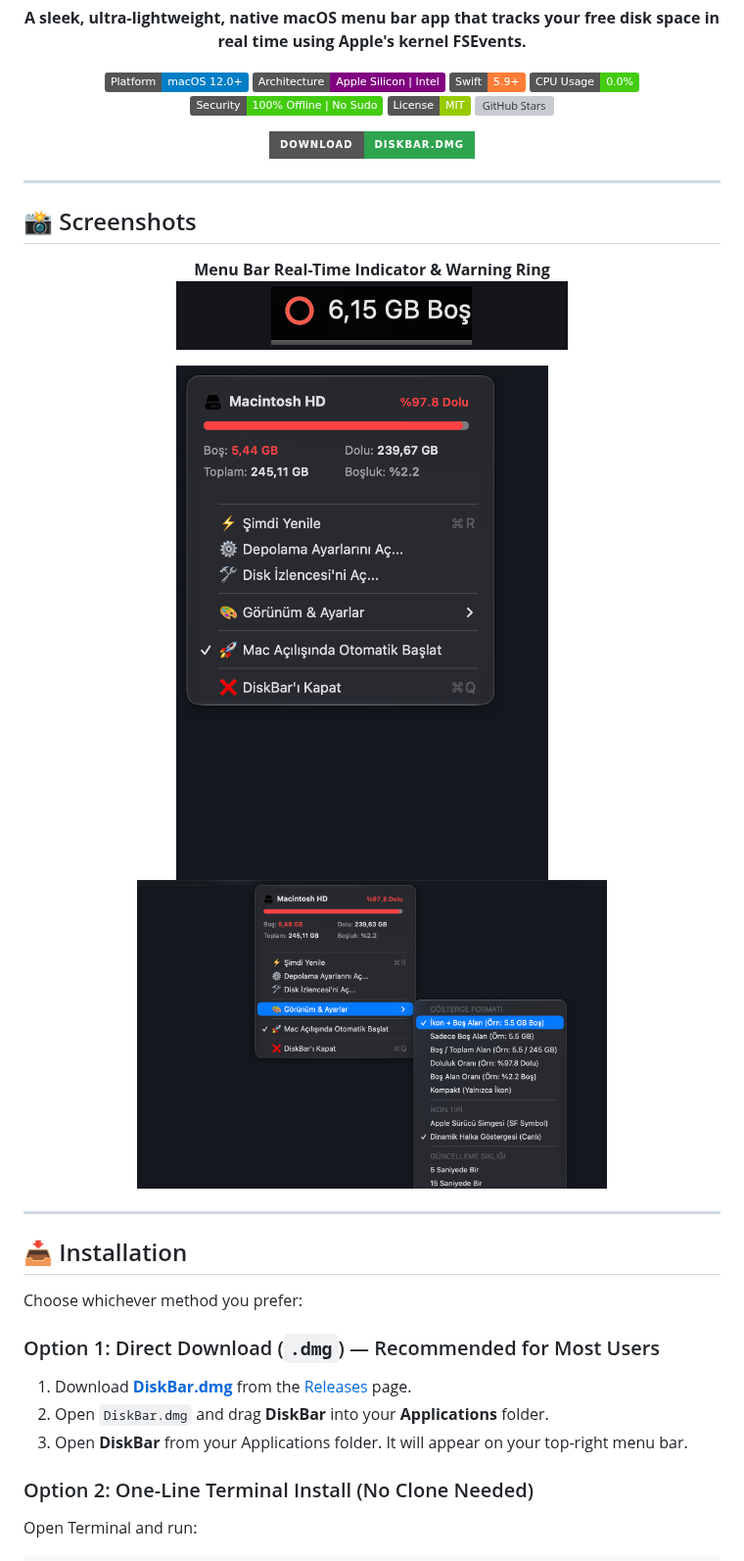
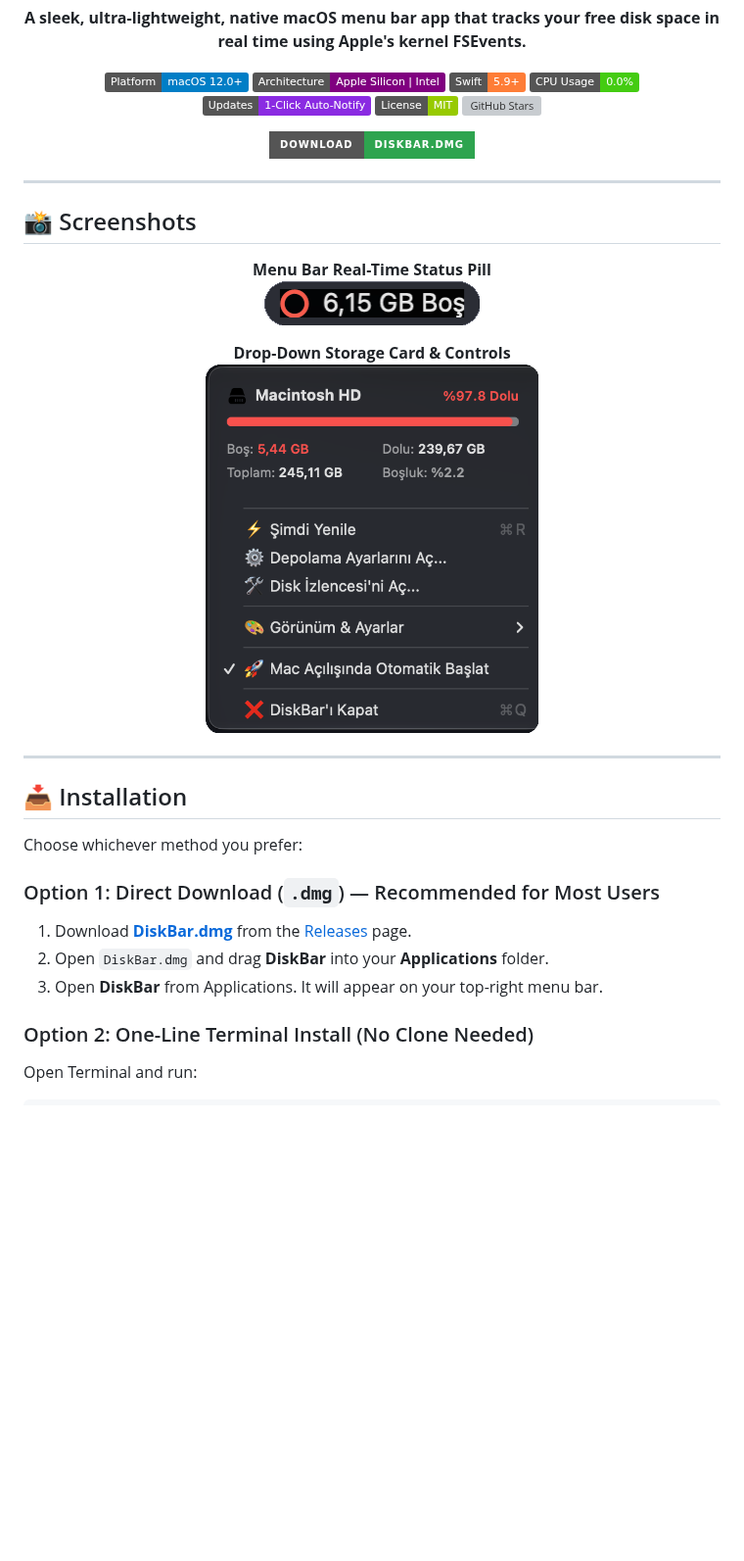
Before and after one commit to kuarezma/DiskBar, a Markdown page: README.md, the part around one of its changes. Shown at 98% size. GitHub-like rendering; pictures changed too: assets/diskbar_card_v2.png (added), assets/diskbar_status_v2.png (added), assets/menu_opened.png (deleted); badges without logos; blank space fills up the shorter version; grey boxes are pictures that could not be loaded.

```diff
--- a/README.md
+++ b/README.md
@@ -13,7 +13,7 @@
   <img src="https://img.shields.io/badge/Architecture-Apple%20Silicon%20%7C%20Intel-purple" alt="Universal" />
   <img src="https://img.shields.io/badge/Swift-5.9%2B-orange?logo=swift" alt="Swift 5.9+" />
   <img src="https://img.shields.io/badge/CPU%20Usage-0.0%25-brightgreen" alt="0.0% CPU" />
-  <img src="https://img.shields.io/badge/Security-100%25%20Offline%20%7C%20No%20Sudo-success" alt="Security" />
+  <img src="https://img.shields.io/badge/Updates-1--Click%20Auto--Notify-blueviolet" alt="Auto Updates" />
   <img src="https://img.shields.io/badge/License-MIT-green" alt="MIT License" />
   <a href="https://github.com/kuarezma/DiskBar/stargazers"><img src="https://img.shields.io/github/stars/kuarezma/DiskBar?style=social" alt="GitHub Stars" /></a>
 </p>
@@ -29,14 +29,13 @@
 ## 📸 Screenshots
 
 <p align="center">
-  <b>Menu Bar Real-Time Indicator & Warning Ring</b><br/>
-  <img src="assets/menubar_screenshot.png" width="400" alt="DiskBar Menubar Screenshot" />
+  <b>Menu Bar Real-Time Status Pill</b><br/>
+  <img src="assets/diskbar_status_v2.png" width="220" alt="DiskBar Menu Bar Status" />
 </p>
 
 <p align="center">
-  <img src="assets/menu_opened.png" width="380" alt="DiskBar Dropdown Card" />
-  &nbsp;&nbsp;&nbsp;&nbsp;
-  <img src="assets/submenu_opened.png" width="480" alt="DiskBar Submenu Preferences" />
+  <b>Drop-Down Storage Card & Controls</b><br/>
+  <img src="assets/diskbar_card_v2.png" width="340" alt="DiskBar Storage Card" />
 </p>
 
 ---
@@ -48,7 +47,7 @@ Choose whichever method you prefer:
 ### Option 1: Direct Download (`.dmg`) — Recommended for Most Users
 1. Download **[DiskBar.dmg](https://github.com/kuarezma/DiskBar/releases/latest/download/DiskBar.dmg)** from the [Releases](https://github.com/kuarezma/DiskBar/releases) page.
 2. Open `DiskBar.dmg` and drag **DiskBar** into your **Applications** folder.
-3. Open **DiskBar** from your Applications folder. It will appear on your top-right menu bar.
+3. Open **DiskBar** from Applications. It will appear on your top-right menu bar.
 
 ### Option 2: One-Line Terminal Install (No Clone Needed)
 Open Terminal and run:
```
Also changed, not shown: other parts of README.md (+6 -10 lines), 2 other files.
